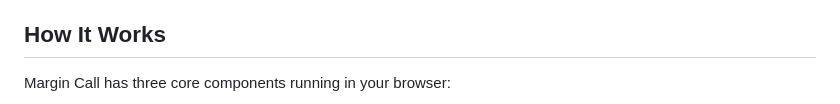
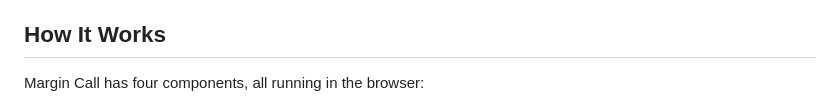
Before and after one commit to peter-trerotola/margin-call, a Markdown page: docs/README.md, the part around one of its changes. Drawn GitHub-style.

```diff
--- a/docs/README.md
+++ b/docs/README.md
@@ -59,5 +59,5 @@ Buttons only inject on the "Files changed" tab (`/pull/<number>/files`), not the
 
 ## How It Works
 
-Margin Call has three core components running in your browser:
+Margin Call has four components, all running in the browser:
 
```
Also changed, not shown: other parts of docs/README.md (+45 -30 lines).
